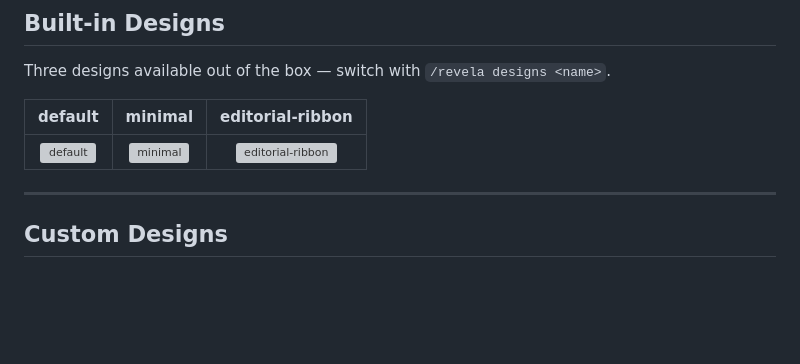
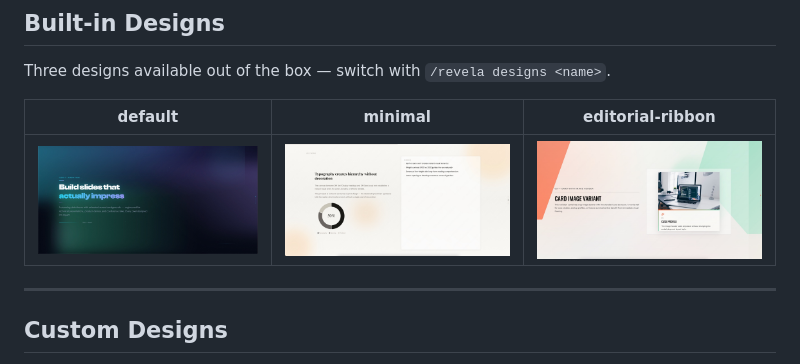
Before and after one commit to cyber-dash-tech/revela, a Markdown page: README.md, the part around the change. GitHub-like rendering; pictures changed too: assets/img/slide-example-default.jpg (added), assets/img/slide-example-minimal.jpg (added), assets/img/slide-example-ribbon.jpg (added); blank space fills up the shorter version; grey boxes are pictures that could not be loaded.

Commit message:
chore: compress preview images to JPEG for repo size

```diff
--- a/README.md
+++ b/README.md
@@ -56,7 +56,7 @@ Three designs available out of the box — switch with `/revela designs <name>`.
 
 | default | minimal | editorial-ribbon |
 |:---:|:---:|:---:|
-| ![default](assets/img/slide-example-default.png) | ![minimal](assets/img/slide-example-minimal.png) | ![editorial-ribbon](assets/img/slide-example-ribbon.png) |
+| ![default](assets/img/slide-example-default.jpg) | ![minimal](assets/img/slide-example-minimal.jpg) | ![editorial-ribbon](assets/img/slide-example-ribbon.jpg) |
 
 ---
 
```
